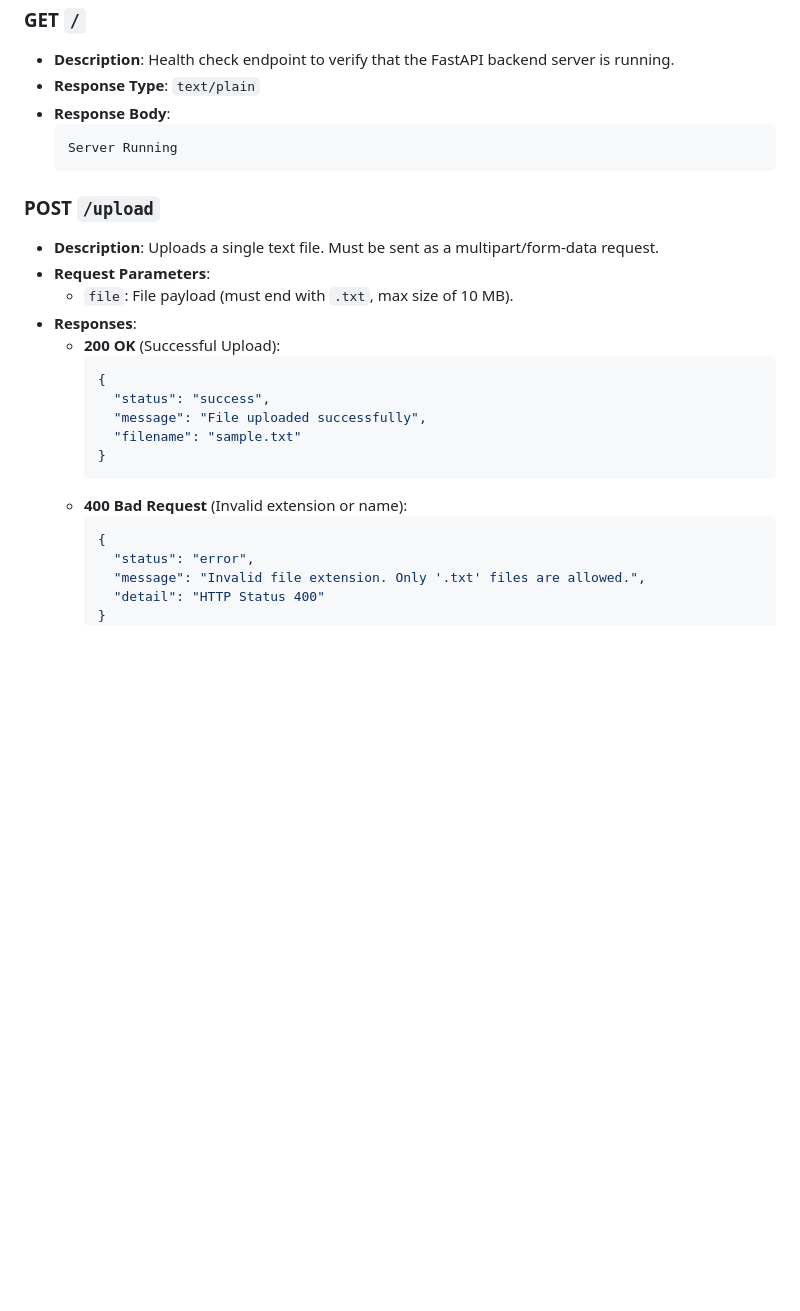
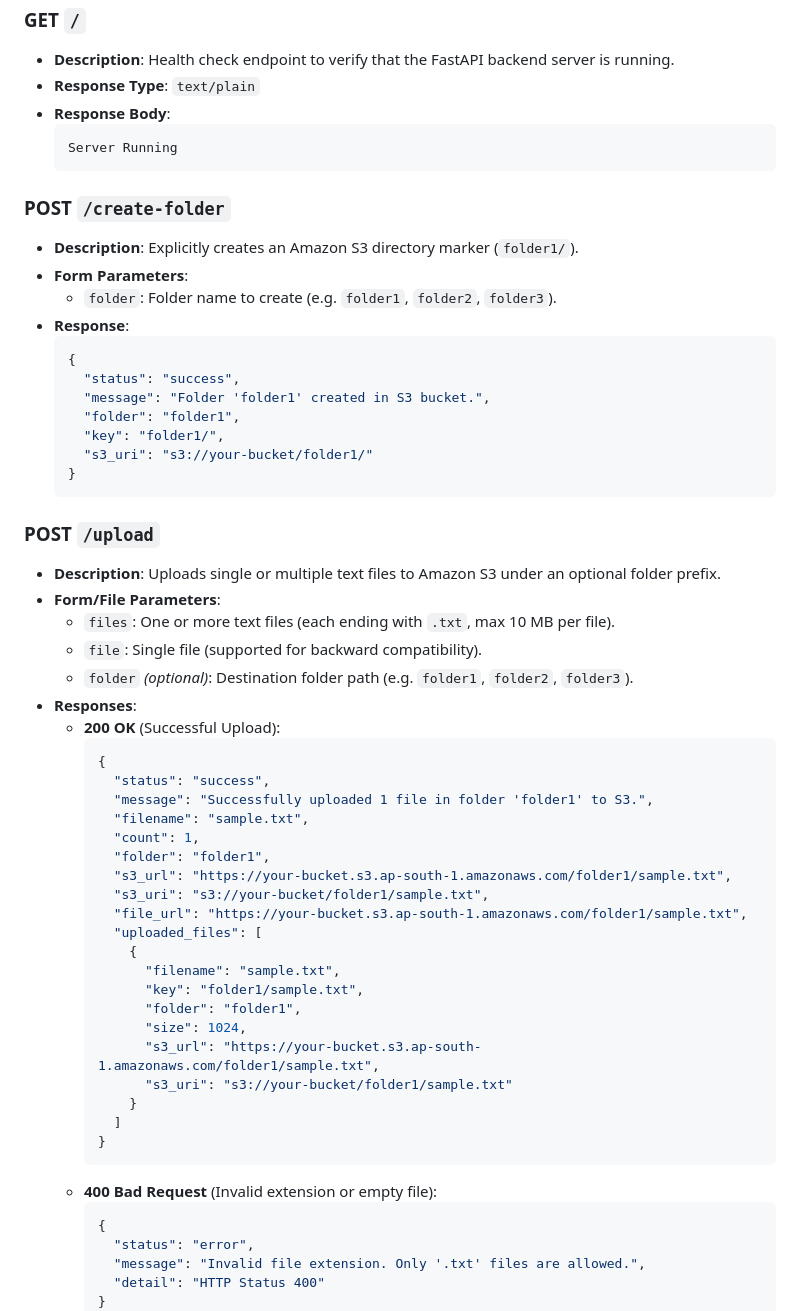
Before and after one commit to vishalLavare/serverless-file-upload-notification, a Markdown page: backend/README.md, the part around the change. GitHub-like rendering; blank space fills up the shorter version.

````diff
--- a/backend/README.md
+++ b/backend/README.md
@@ -83,20 +83,52 @@ S3_BUCKET_NAME=serverless-input-yourname
   Server Running
   ```
 
+### POST `/create-folder`
+- **Description**: Explicitly creates an Amazon S3 directory marker (`folder1/`).
+- **Form Parameters**:
+  - `folder`: Folder name to create (e.g. `folder1`, `folder2`, `folder3`).
+- **Response**:
+  ```json
+  {
+    "status": "success",
+    "message": "Folder 'folder1' created in S3 bucket.",
+    "folder": "folder1",
+    "key": "folder1/",
+    "s3_uri": "s3://your-bucket/folder1/"
+  }
+  ```
+
 ### POST `/upload`
-- **Description**: Uploads a single text file. Must be sent as a multipart/form-data request.
-- **Request Parameters**:
-  - `file`: File payload (must end with `.txt`, max size of 10 MB).
+- **Description**: Uploads single or multiple text files to Amazon S3 under an optional folder prefix.
+- **Form/File Parameters**:
+  - `files`: One or more text files (each ending with `.txt`, max 10 MB per file).
+  - `file`: Single file (supported for backward compatibility).
+  - `folder` *(optional)*: Destination folder path (e.g. `folder1`, `folder2`, `folder3`).
 - **Responses**:
   - **200 OK** (Successful Upload):
     ```json
     {
       "status": "success",
-      "message": "File uploaded successfully",
-      "filename": "sample.txt"
+      "message": "Successfully uploaded 1 file in folder 'folder1' to S3.",
+      "filename": "sample.txt",
+      "count": 1,
+      "folder": "folder1",
+      "s3_url": "https://your-bucket.s3.ap-south-1.amazonaws.com/folder1/sample.txt",
+      "s3_uri": "s3://your-bucket/folder1/sample.txt",
+      "file_url": "https://your-bucket.s3.ap-south-1.amazonaws.com/folder1/sample.txt",
+      "uploaded_files": [
+        {
+          "filename": "sample.txt",
+          "key": "folder1/sample.txt",
+          "folder": "folder1",
+          "size": 1024,
+          "s3_url": "https://your-bucket.s3.ap-south-1.amazonaws.com/folder1/sample.txt",
+          "s3_uri": "s3://your-bucket/folder1/sample.txt"
+        }
+      ]
     }
     ```
-  - **400 Bad Request** (Invalid extension or name):
+  - **400 Bad Request** (Invalid extension or empty file):
     ```json
     {
       "status": "error",
````
Also changed, not shown: README.md (+80 -16 lines).
